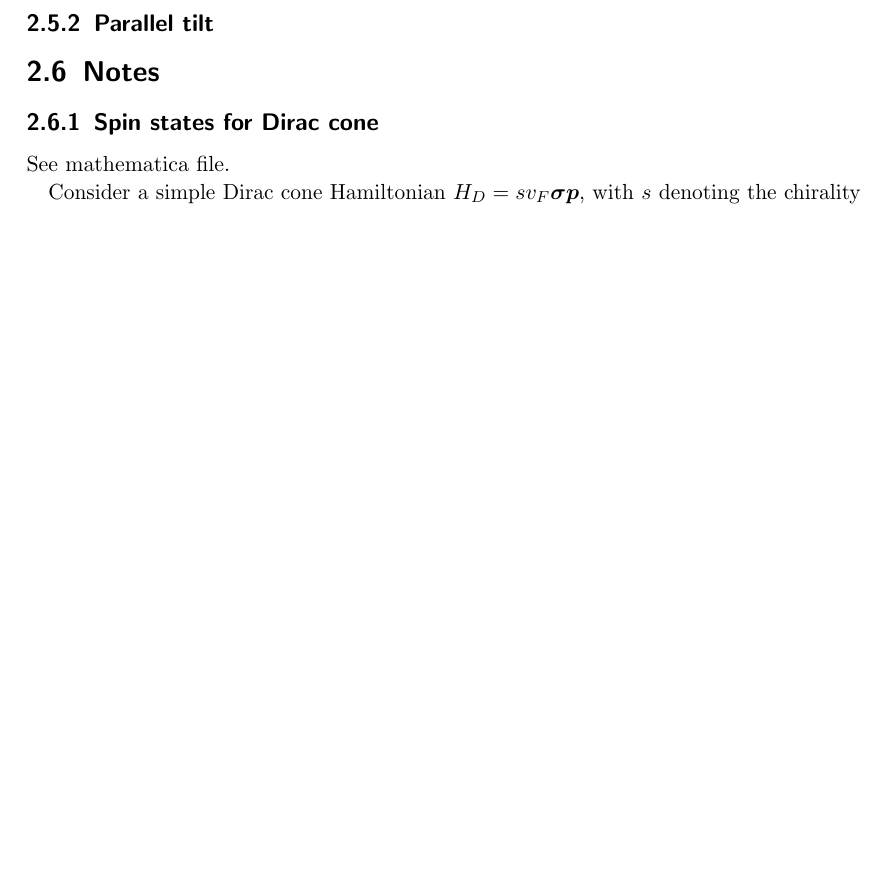
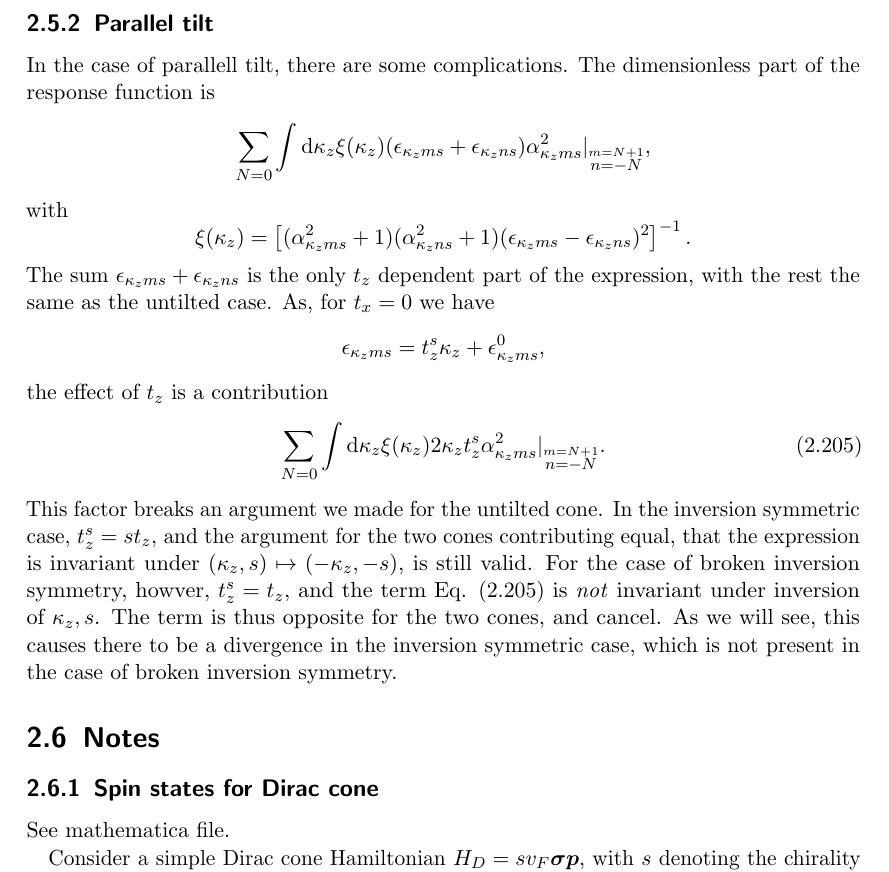
Before and after one commit to Northo/MasterThesis, a LaTeX thesis (Thesis/master.tex, which reads Thesis/sections/derivation_tilt.tex): part of page 55 of 73 before the commit and part of page 56 of 75 after it, cut so that both start at the same text, the shorter picture padded with empty space. Compiled offline with pdfLaTeX.

Commit message:
More detail on calculation

```diff
--- a/Thesis/sections/derivation_tilt.tex
+++ b/Thesis/sections/derivation_tilt.tex
@@ -901,7 +901,37 @@ The total contribution \( \gamma_N \) as a function of \( N \) is shown in figur
 
 
 \subsection{Parallel tilt}
-
+In the case of parallell tilt, there are some complications.
+The dimensionless part of the response function is
+\[
+  \sum\limits_{N=0}^{} \int \mathrm{d} \kappa_z
+  \xi(\kappa_z) (\epsilon_{\kappa_z m s} + \epsilon_{\kappa_z n s}) \alpha_{\kappa_z m s}^2 |_{\overset{m=N+1}{n=-N}},
+\]
+with
+\[
+  \xi(\kappa_z) =
+  \left[
+    (\alpha_{\kappa_z m s}^2 + 1)
+    (\alpha_{\kappa_z n s}^2 + 1)
+    (\epsilon_{\kappa_z m s} - \epsilon_{\kappa_z n s})^2
+  \right]^{-1}.
+\]
+The sum \( \epsilon_{\kappa_z m s } + \epsilon_{\kappa_z n s} \) is the only \( t_z \) dependent part of the expression, with the rest the same as the untilted case.
+As, for \( t_x = 0 \) we have
+\[
+\epsilon_{\kappa_z m s} = t_z^s \kappa_z + \epsilon^0_{\kappa_z m s},
+\]
+the effect of \( t_z \) is a contribution
+\begin{equation}
+  \label{eq:95}
+  \sum\limits_{N=0}^{} \int \mathrm{d} \kappa_z
+  \xi(\kappa_z) 2 \kappa_z t_z^s \alpha_{\kappa_z m s}^2 |_{\overset{m=N+1}{n=-N}}.
+\end{equation}
+This factor breaks an argument we made for the untilted cone.
+In the inversion symmetric case, \( t^s_z = s t_z \), and the argument for the two cones contributing equal, that the expression is invariant under \( (\kappa_z, s) \mapsto (-\kappa_z, -s) \), is still valid.
+For the case of broken inversion symmetry, howver, \( t_z^s = t_z \), and the term Eq. \eqref{eq:95} is \emph{not} invariant under inversion of \( \kappa_z, s \).
+The term is thus opposite for the two cones, and cancel.
+As we will see, this causes there to be a divergence in the inversion symmetric case, which is not present in the case of broken inversion symmetry.
 
 
 \section{Notes}
```
Also changed, not shown: Thesis/sections/derivation_tiltless.tex (+8 -0 lines), 1 other file.
